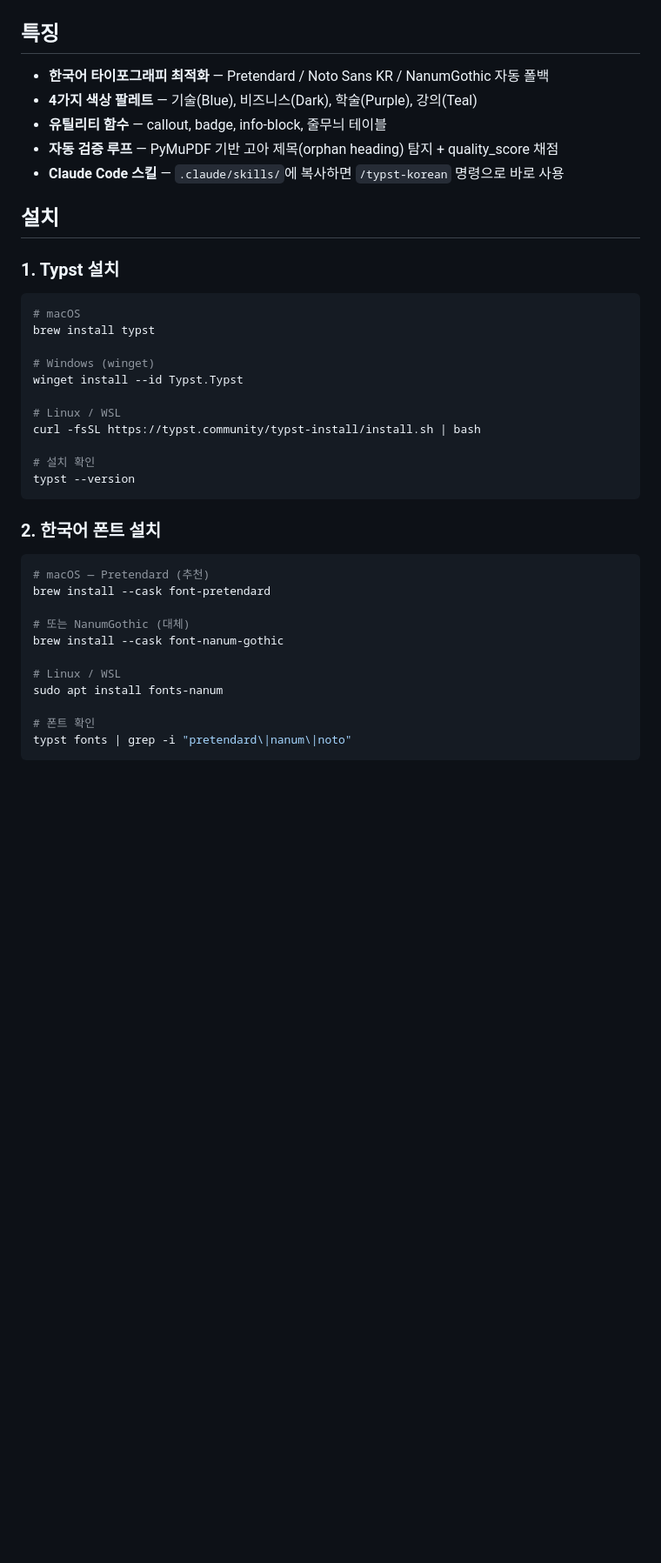
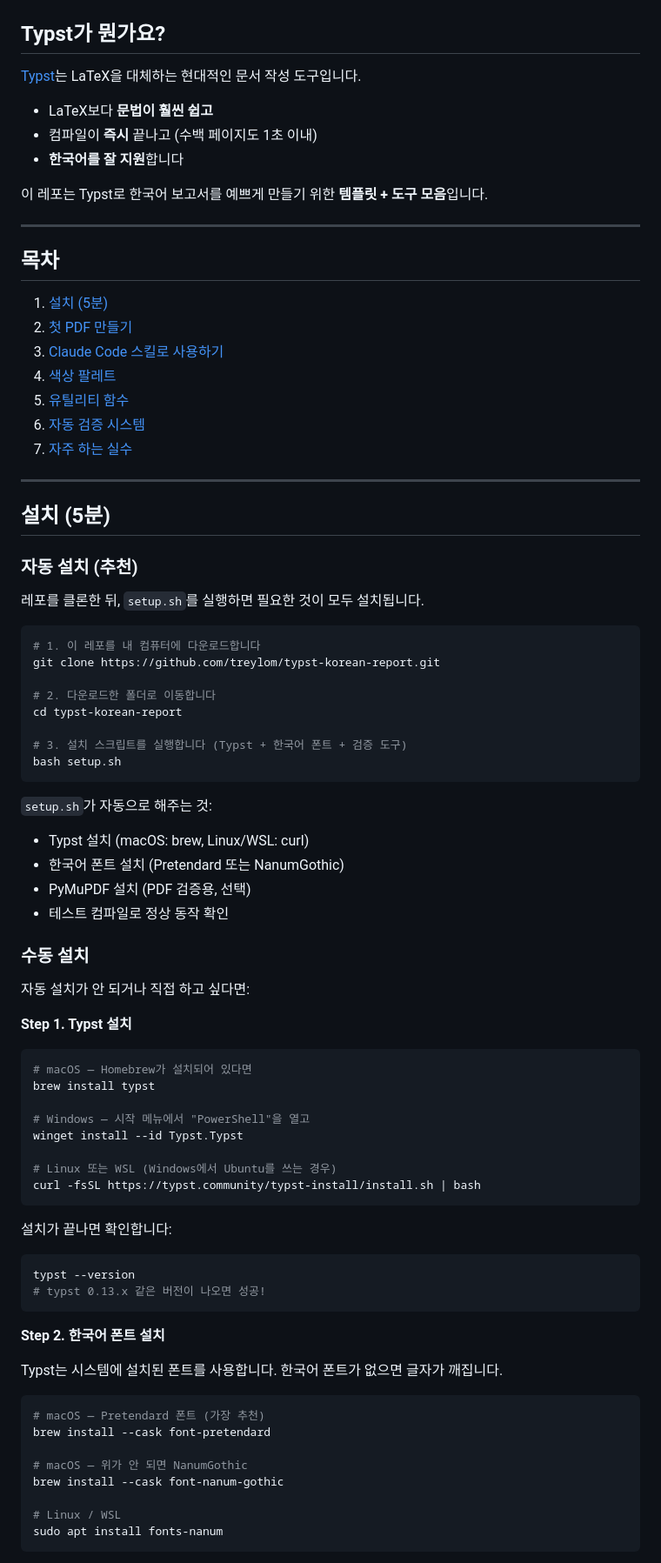
Before and after one commit to treylom/typst-korean-report, a Markdown page: README.md, the part around one of its changes. Shown at 87% size. Drawn GitHub-style; blank space fills up the shorter version.

````diff
--- a/README.md
+++ b/README.md
@@ -10,45 +9,88 @@
 |:---:|:---:|:---:|
 | ![preview-1](examples/preview-1.png) | ![preview-2](examples/preview-2.png) | ![preview-3](examples/preview-3.png) |
 
-## 특징
+## Typst가 뭔가요?
 
-- **한국어 타이포그래피 최적화** — Pretendard / Noto Sans KR / NanumGothic 자동 폴백
-- **4가지 색상 팔레트** — 기술(Blue), 비즈니스(Dark), 학술(Purple), 강의(Teal)
-- **유틸리티 함수** — callout, badge, info-block, 줄무늬 테이블
-- **자동 검증 루프** — PyMuPDF 기반 고아 제목(orphan heading) 탐지 + quality_score 채점
-- **Claude Code 스킬** — `.claude/skills/`에 복사하면 `/typst-korean` 명령으로 바로 사용
+[Typst](https://typst.app)는 LaTeX을 대체하는 현대적인 문서 작성 도구입니다.
 
-## 설치
+- LaTeX보다 **문법이 훨씬 쉽고**
+- 컴파일이 **즉시** 끝나고 (수백 페이지도 1초 이내)
+- **한국어를 잘 지원**합니다
 
-### 1. Typst 설치
+이 레포는 Typst로 한국어 보고서를 예쁘게 만들기 위한 **템플릿 + 도구 모음**입니다.
+
+---
+
+## 목차
+
+1. [설치 (5분)](#설치-5분)
+2. [첫 PDF 만들기](#첫-pdf-만들기)
+3. [Claude Code 스킬로 사용하기](#claude-code-스킬로-사용하기)
+4. [색상 팔레트](#색상-팔레트)
+5. [유틸리티 함수](#유틸리티-함수)
+6. [자동 검증 시스템](#자동-검증-시스템)
+7. [자주 하는 실수](#자주-하는-실수)
+
+---
+
+## 설치 (5분)
+
+### 자동 설치 (추천)
+
+레포를 클론한 뒤, `setup.sh`를 실행하면 필요한 것이 모두 설치됩니다.
 
 ```bash
-# macOS
+# 1. 이 레포를 내 컴퓨터에 다운로드합니다
+git clone https://github.com/treylom/typst-korean-report.git
+
+# 2. 다운로드한 폴더로 이동합니다
+cd typst-korean-report
+
+# 3. 설치 스크립트를 실행합니다 (Typst + 한국어 폰트 + 검증 도구)
+bash setup.sh
+```
+
+`setup.sh`가 자동으로 해주는 것:
+- Typst 설치 (macOS: brew, Linux/WSL: curl)
+- 한국어 폰트 설치 (Pretendard 또는 NanumGothic)
+- PyMuPDF 설치 (PDF 검증용, 선택)
+- 테스트 컴파일로 정상 동작 확인
+
+### 수동 설치
+
+자동 설치가 안 되거나 직접 하고 싶다면:
+
+**Step 1. Typst 설치**
+
+```bash
+# macOS — Homebrew가 설치되어 있다면
 brew install typst
 
-# Windows (winget)
+# Windows — 시작 메뉴에서 "PowerShell"을 열고
 winget install --id Typst.Typst
 
-# Linux / WSL
+# Linux 또는 WSL (Windows에서 Ubuntu를 쓰는 경우)
 curl -fsSL https://typst.community/typst-install/install.sh | bash
-
-# 설치 확인
-typst --version
 ```
 
-### 2. 한국어 폰트 설치
+설치가 끝나면 확인합니다:
+```bash
+typst --version
+# typst 0.13.x 같은 버전이 나오면 성공!
+```
+
+**Step 2. 한국어 폰트 설치**
+
+Typst는 시스템에 설치된 폰트를 사용합니다. 한국어 폰트가 없으면 글자가 깨집니다.
 
 ```bash
-# macOS — Pretendard (추천)
+# macOS — Pretendard 폰트 (가장 추천)
 brew install --cask font-pretendard
 
-# 또는 NanumGothic (대체)
+# macOS — 위가 안 되면 NanumGothic
 brew install --cask font-nanum-gothic
 
 # Linux / WSL
 sudo apt install fonts-nanum
-
-# 폰트 확인
-typst fonts | grep -i "pretendard\|nanum\|noto"
 ```
 
````
Also changed, not shown: other parts of README.md (+189 -101 lines).
